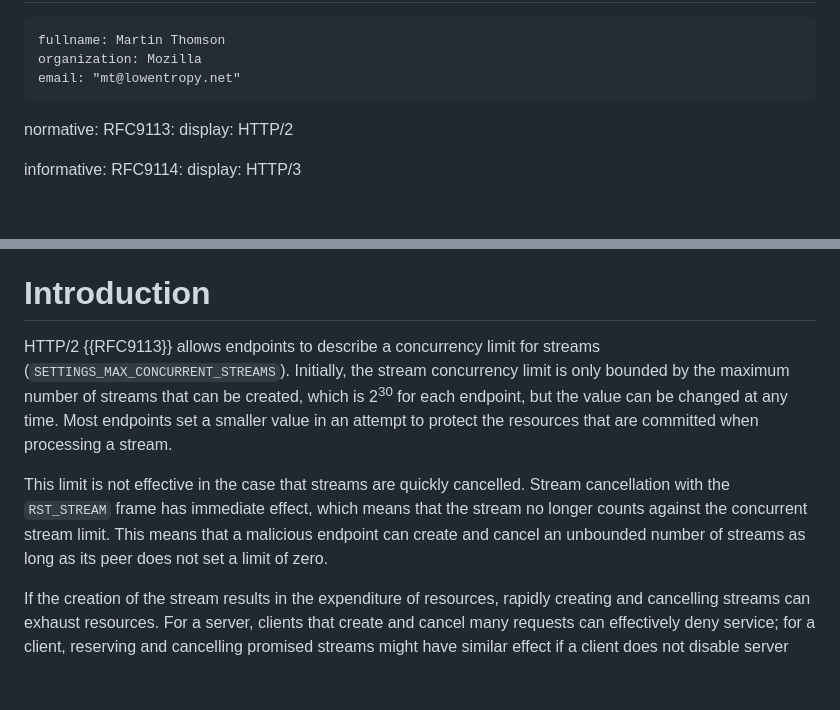
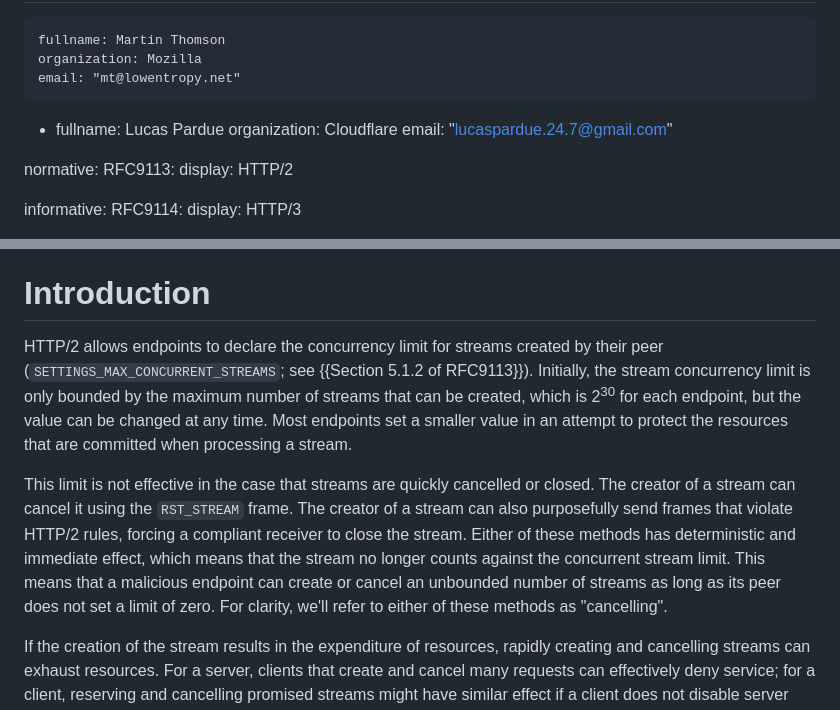
Before and after one commit to martinthomson/h2-stream-limits, a Markdown page: draft-thomson-httpbis-h2-stream-limits.md, 2 parts joined by grey strips. Drawn GitHub-style; blank space fills up the shorter version.

Commit message:
talk about stream violation closure too

```diff
--- a/draft-thomson-httpbis-h2-stream-limits.md
+++ b/draft-thomson-httpbis-h2-stream-limits.md
@@ -27,6 +27,10 @@ author:
     fullname: Martin Thomson
     organization: Mozilla
     email: "mt@lowentropy.net"
+-
+    fullname: Lucas Pardue
+    organization: Cloudflare
+    email: "lucaspardue.24.7@gmail.com"
 
 normative:
   RFC9113:
@@ -53,18 +57,23 @@ of abuse.
 
 # Introduction
 
-HTTP/2 {{RFC9113}} allows endpoints to describe a concurrency limit for streams
-(`SETTINGS_MAX_CONCURRENT_STREAMS`).  Initially, the stream concurrency limit is
-only bounded by the maximum number of streams that can be created, which is
-2<sup>30</sup> for each endpoint, but the value can be changed at any time.
-Most endpoints set a smaller value in an attempt to protect the resources that
-are committed when processing a stream.
+HTTP/2 allows endpoints to declare the concurrency limit for streams created by
+their peer (`SETTINGS_MAX_CONCURRENT_STREAMS`; see {{Section 5.1.2 of
+RFC9113}}). Initially, the stream concurrency limit is only bounded by the
+maximum number of streams that can be created, which is 2<sup>30</sup> for each
+endpoint, but the value can be changed at any time. Most endpoints set a smaller
+value in an attempt to protect the resources that are committed when processing
+a stream.
 
-This limit is not effective in the case that streams are quickly cancelled.
-Stream cancellation with the `RST_STREAM` frame has immediate effect, which
-means that the stream no longer counts against the concurrent stream limit.
-This means that a malicious endpoint can create and cancel an unbounded number
-of streams as long as its peer does not set a limit of zero.
+This limit is not effective in the case that streams are quickly cancelled or
+closed. The creator of a stream can cancel it using the `RST_STREAM` frame.  The
+creator of a stream can also purposefully send frames that violate HTTP/2 rules,
+forcing a compliant receiver to close the stream. Either of these methods has
+deterministic and immediate effect, which means that the stream no longer counts
+against the concurrent stream limit.  This means that a malicious endpoint can
+create or cancel an unbounded number of streams as long as its peer does not set
+a limit of zero.  For clarity, we'll refer to either of these methods as
+"cancelling".
 
 If the creation of the stream results in the expenditure of resources, rapidly
 creating and cancelling streams can exhaust resources.  For a server, clients
```
